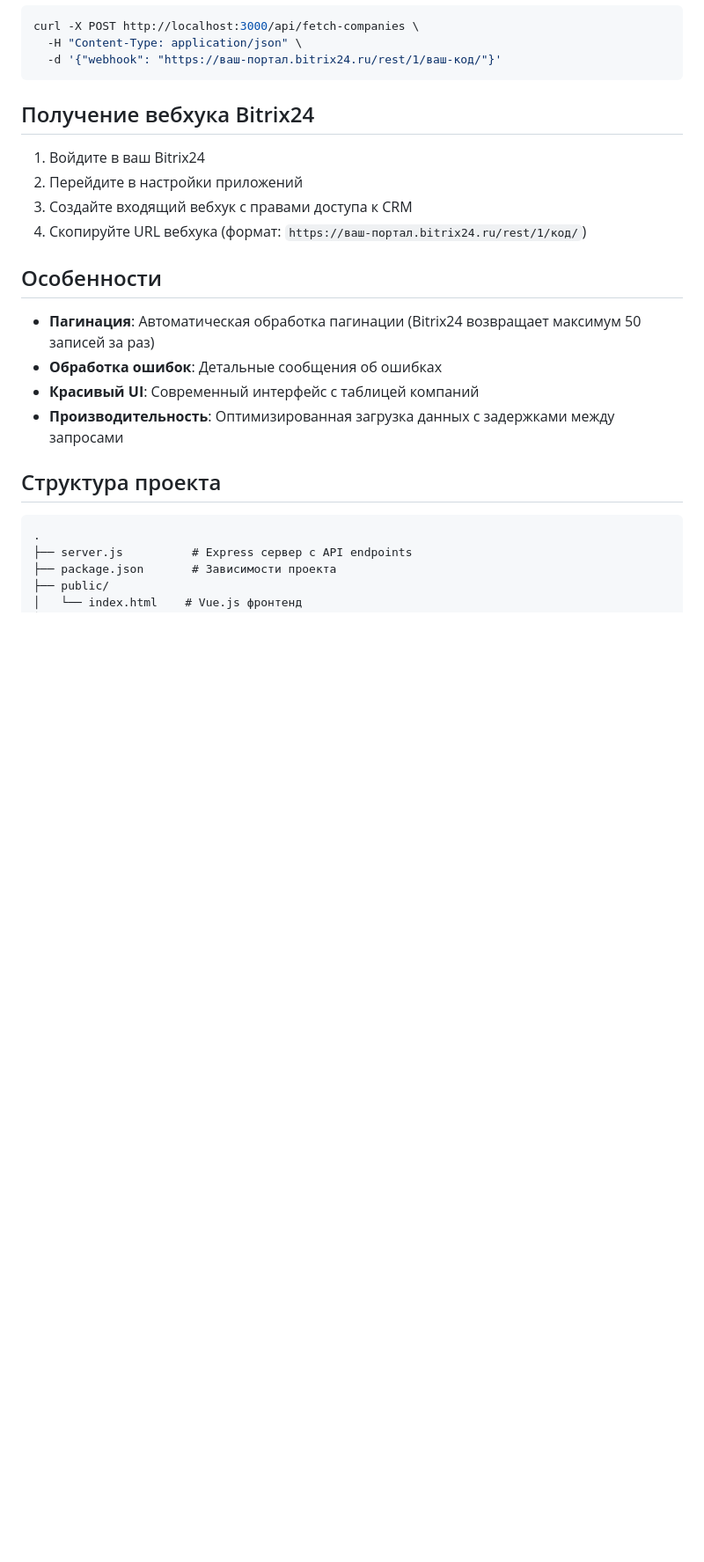
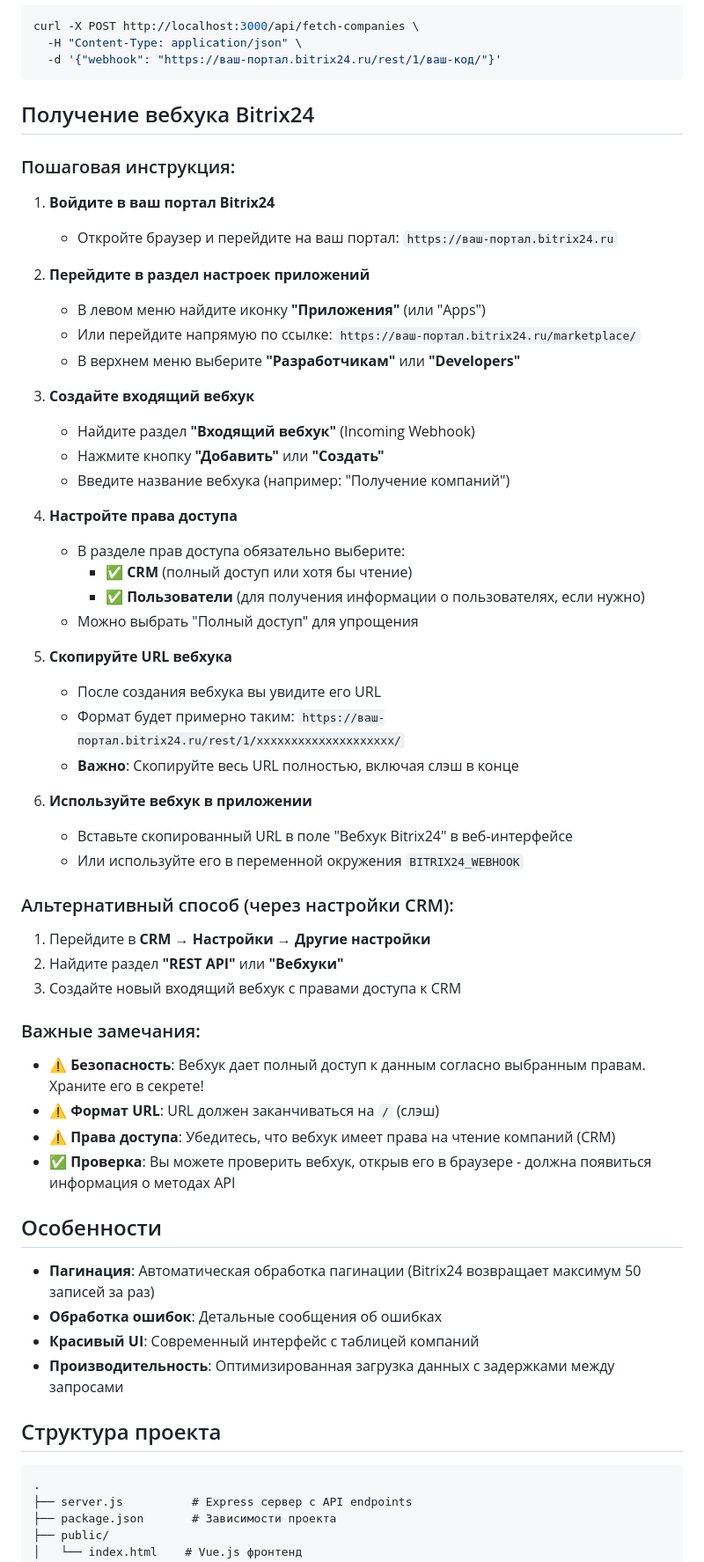
Before and after one commit to fenter4ik/bitrix24-companies-fetcher, a Markdown page: README.md, the part around the change. Shown at 88% size. GitHub-like rendering; blank space fills up the shorter version.

Commit message:
Add detailed webhook instructions

```diff
--- a/README.md
+++ b/README.md
@@ -71,10 +71,48 @@ curl -X POST http://localhost:3000/api/fetch-companies \
 
 ## Получение вебхука Bitrix24
 
-1. Войдите в ваш Bitrix24
-2. Перейдите в настройки приложений
-3. Создайте входящий вебхук с правами доступа к CRM
-4. Скопируйте URL вебхука (формат: `https://ваш-портал.bitrix24.ru/rest/1/код/`)
+### Пошаговая инструкция:
+
+1. **Войдите в ваш портал Bitrix24**
+   - Откройте браузер и перейдите на ваш портал: `https://ваш-портал.bitrix24.ru`
+
+2. **Перейдите в раздел настроек приложений**
+   - В левом меню найдите иконку **"Приложения"** (или "Apps")
+   - Или перейдите напрямую по ссылке: `https://ваш-портал.bitrix24.ru/marketplace/`
+   - В верхнем меню выберите **"Разработчикам"** или **"Developers"**
+
+3. **Создайте входящий вебхук**
+   - Найдите раздел **"Входящий вебхук"** (Incoming Webhook)
+   - Нажмите кнопку **"Добавить"** или **"Создать"**
+   - Введите название вебхука (например: "Получение компаний")
+
+4. **Настройте права доступа**
+   - В разделе прав доступа обязательно выберите:
+     - ✅ **CRM** (полный доступ или хотя бы чтение)
+     - ✅ **Пользователи** (для получения информации о пользователях, если нужно)
+   - Можно выбрать "Полный доступ" для упрощения
+
+5. **Скопируйте URL вебхука**
+   - После создания вебхука вы увидите его URL
+   - Формат будет примерно таким: `https://ваш-портал.bitrix24.ru/rest/1/xxxxxxxxxxxxxxxxxxxx/`
+   - **Важно**: Скопируйте весь URL полностью, включая слэш в конце
+
+6. **Используйте вебхук в приложении**
+   - Вставьте скопированный URL в поле "Вебхук Bitrix24" в веб-интерфейсе
+   - Или используйте его в переменной окружения `BITRIX24_WEBHOOK`
+
+### Альтернативный способ (через настройки CRM):
+
+1. Перейдите в **CRM → Настройки → Другие настройки**
+2. Найдите раздел **"REST API"** или **"Вебхуки"**
+3. Создайте новый входящий вебхук с правами доступа к CRM
+
+### Важные замечания:
+
+- ⚠️ **Безопасность**: Вебхук дает полный доступ к данным согласно выбранным правам. Храните его в секрете!
+- ⚠️ **Формат URL**: URL должен заканчиваться на `/` (слэш)
+- ⚠️ **Права доступа**: Убедитесь, что вебхук имеет права на чтение компаний (CRM)
+- ✅ **Проверка**: Вы можете проверить вебхук, открыв его в браузере - должна появиться информация о методах API
 
 ## Особенности
 
```
Also changed, not shown: WEBHOOK_INSTRUCTIONS.md (added, +133 -0 lines).
